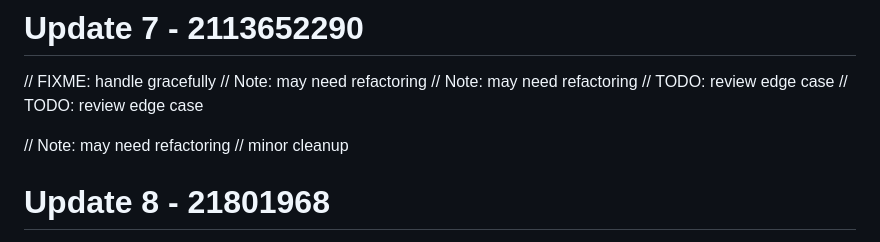
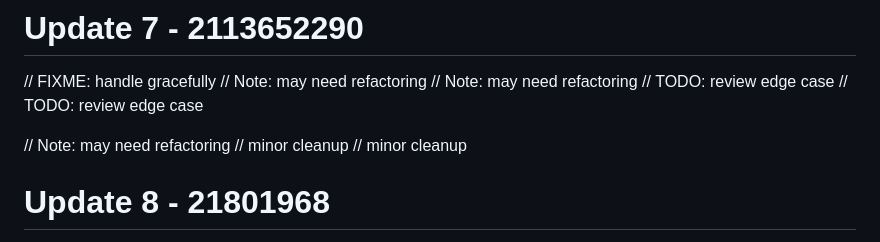
Before and after one commit to RootBugs/kwen-mobile, a Markdown page: README.md, the part around the change. Drawn GitHub-style.

Commit message:
add comment

```diff
--- a/README.md
+++ b/README.md
@@ -85,6 +85,7 @@ Repository cleaned.
 
 // Note: may need refactoring
 // minor cleanup
+// minor cleanup
 # Update 8 - 21801968
 // FIXME: handle gracefully
 // FIXME: handle gracefully
```
